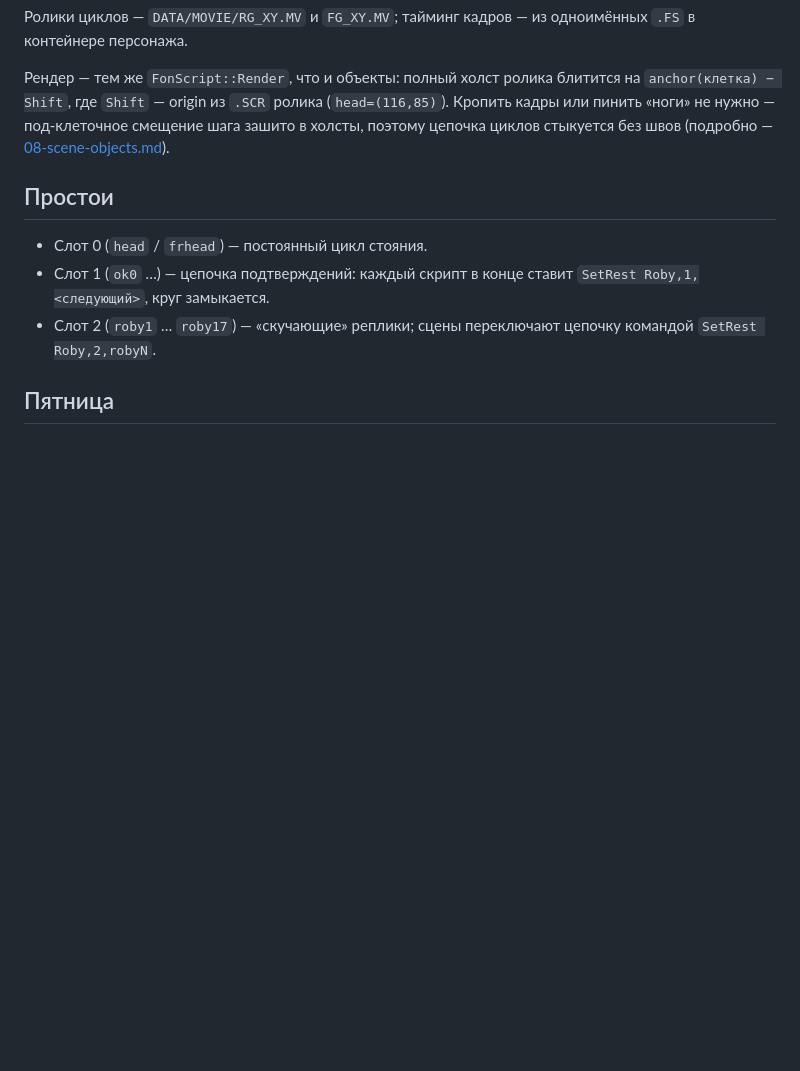
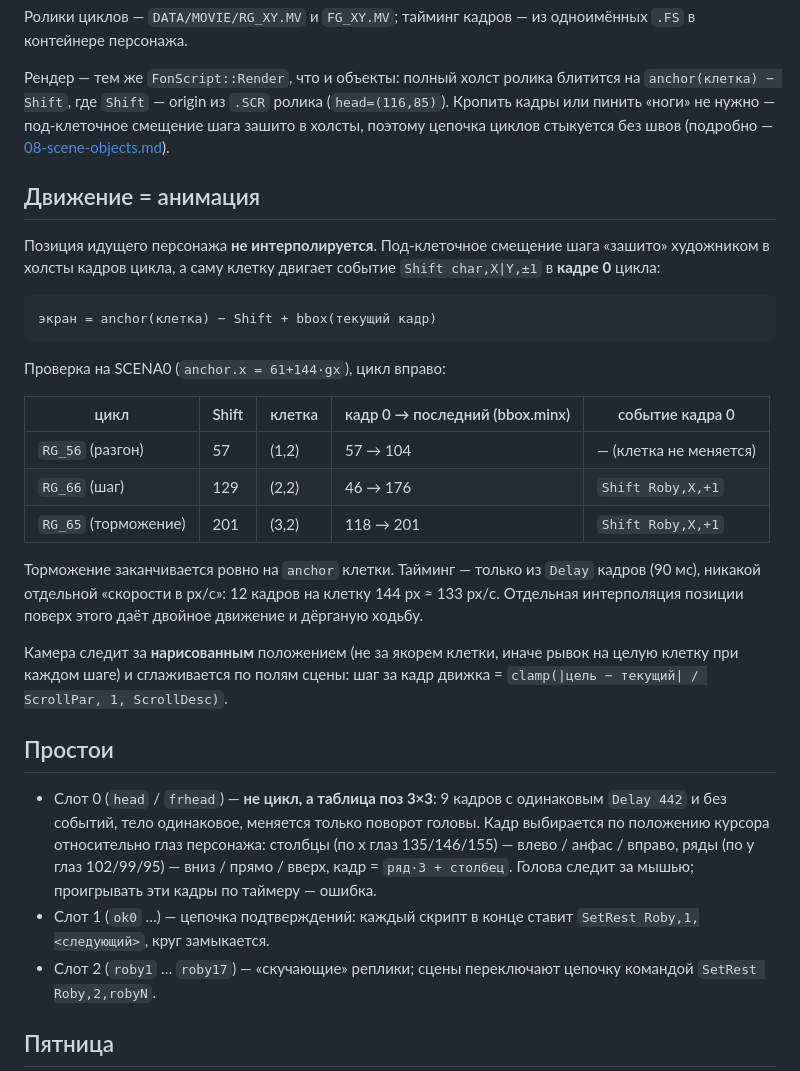
Before and after one commit to shpaker/modern-robinson, a Markdown page: docs/09-characters.md, the part around the change. Drawn GitHub-style; blank space fills up the shorter version.

Commit message:
docs: walk model, idle head poses, exit scripts and action naming

````diff
--- a/docs/09-characters.md
+++ b/docs/09-characters.md
@@ -58,9 +58,41 @@ dn·5        торможение
 смещение шага зашито в холсты, поэтому цепочка циклов стыкуется без швов
 (подробно — [08-scene-objects.md](08-scene-objects.md)).
 
+## Движение = анимация
+
+Позиция идущего персонажа **не интерполируется**. Под-клеточное смещение шага
+«зашито» художником в холсты кадров цикла, а саму клетку двигает событие
+`Shift char,X|Y,±1` в **кадре 0** цикла:
+
+```
+экран = anchor(клетка) − Shift + bbox(текущий кадр)
+```
+
+Проверка на SCENA0 (`anchor.x = 61+144·gx`), цикл вправо:
+
+| цикл | Shift | клетка | кадр 0 → последний (bbox.minx) | событие кадра 0 |
+|---|---|---|---|---|
+| `RG_56` (разгон) | 57 | (1,2) | 57 → 104 | — (клетка не меняется) |
+| `RG_66` (шаг) | 129 | (2,2) | 46 → 176 | `Shift Roby,X,+1` |
+| `RG_65` (торможение) | 201 | (3,2) | 118 → 201 | `Shift Roby,X,+1` |
+
+Торможение заканчивается ровно на `anchor` клетки. Тайминг — только из `Delay`
+кадров (90 мс), никакой отдельной «скорости в px/с»: 12 кадров на клетку 144 px
+≈ 133 px/с. Отдельная интерполяция позиции поверх этого даёт двойное движение и
+дёрганую ходьбу.
+
+Камера следит за **нарисованным** положением (не за якорем клетки, иначе
+рывок на целую клетку при каждом шаге) и сглаживается по полям сцены:
+шаг за кадр движка = `clamp(|цель − текущий| / ScrollPar, 1, ScrollDesc)`.
+
 ## Простои
 
-- Слот 0 (`head` / `frhead`) — постоянный цикл стояния.
+- Слот 0 (`head` / `frhead`) — **не цикл, а таблица поз 3×3**: 9 кадров с
+  одинаковым `Delay 442` и без событий, тело одинаковое, меняется только
+  поворот головы. Кадр выбирается по положению курсора относительно глаз
+  персонажа: столбцы (по x глаз 135/146/155) — влево / анфас / вправо, ряды
+  (по y глаз 102/99/95) — вниз / прямо / вверх, кадр = `ряд·3 + столбец`.
+  Голова следит за мышью; проигрывать эти кадры по таймеру — ошибка.
 - Слот 1 (`ok0` …) — цепочка подтверждений: каждый скрипт в конце ставит
   `SetRest Roby,1,<следующий>`, круг замыкается.
 - Слот 2 (`roby1` … `roby17`) — «скучающие» реплики; сцены переключают цепочку
````
Also changed, not shown: docs/08-scene-objects.md (+34 -0 lines), todo.md (+4 -0 lines).
